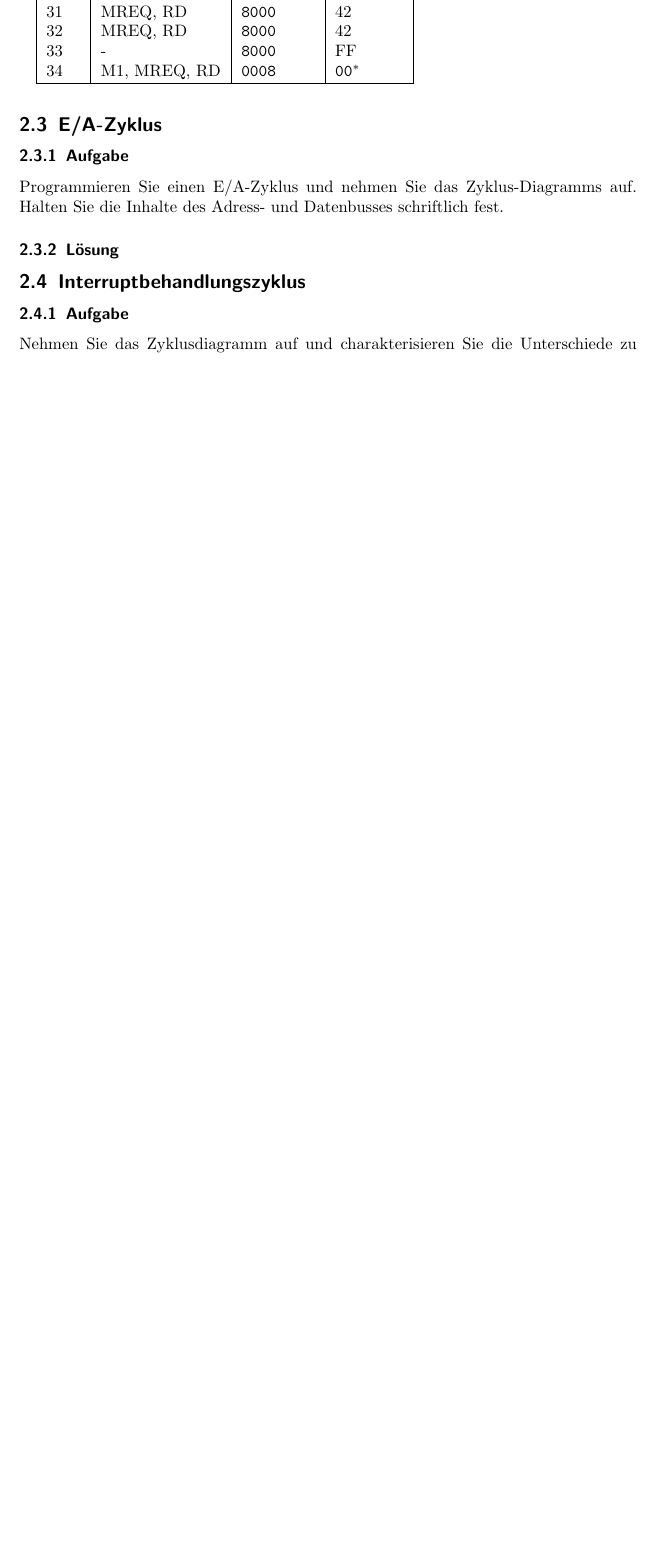
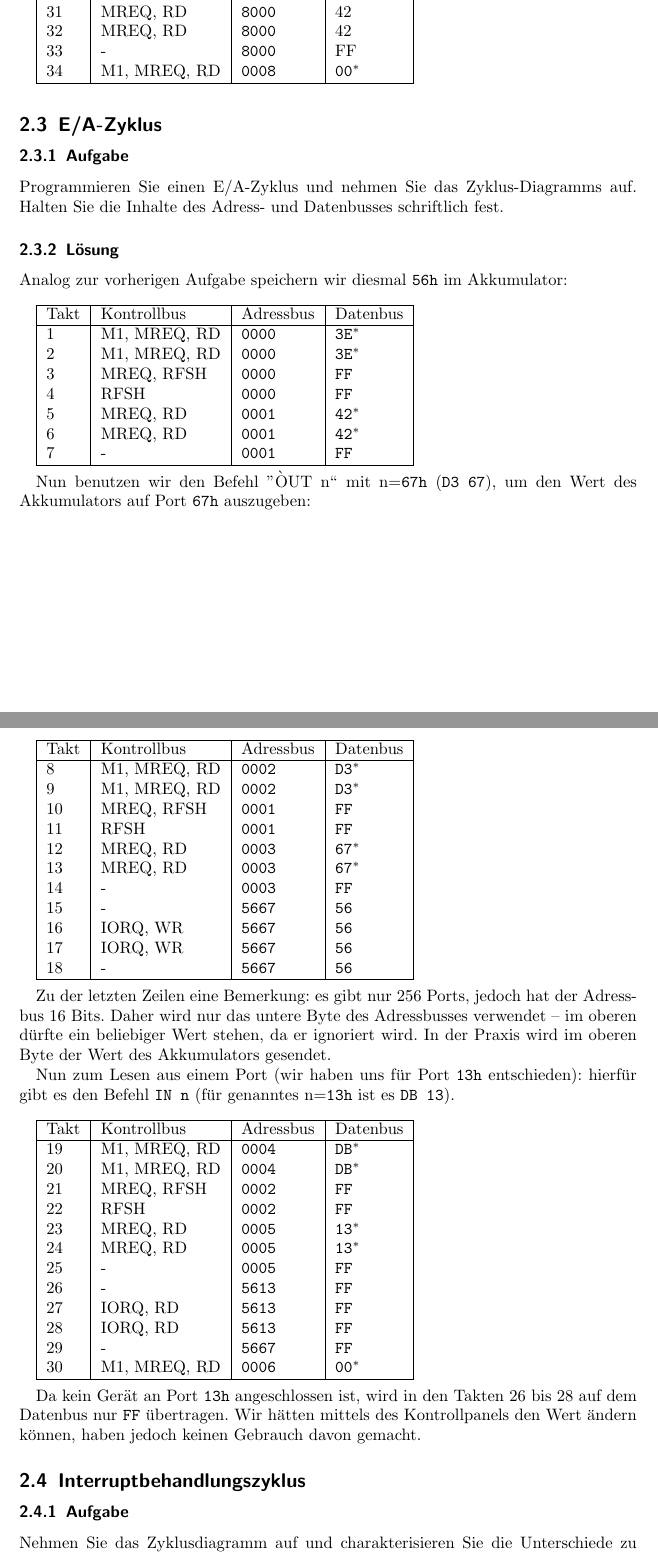
Before and after one commit to nubok/praktikum_hardwarenahe_rechnerarchitektur, a LaTeX document (E10/E10.tex): part of page 9 of 10 before the commit and two parts of pages 9 and 10 of 11 after it, the two joined at a grey line, cut so that both start at the same text, the shorter picture padded with empty space. Compiled offline with pdfLaTeX; the source files are stored in an older character set and shown here as Unicode.

Commit message:
Experiment 3 eingefuegt.

```diff
--- a/E10/E10.tex
+++ b/E10/E10.tex
@@ -380,6 +380,70 @@ die Inhalte des Adress- und Datenbusses schriftlich fest.
 
 \subsubsection{L"osung}
 
+Analog zur vorherigen Aufgabe speichern wir diesmal \verb|56h| im Akkumulator:
+
+\begin{tabular}[t]{|l|l|l|l|}
+\hline
+Takt & Kontrollbus & Adressbus & Datenbus \\
+\hline
+1 & M1, MREQ, RD & \verb|0000| & \verb|3E|${}^*$ \\
+2 & M1, MREQ, RD & \verb|0000| & \verb|3E|${}^*$ \\
+3 & MREQ, RFSH & \verb|0000| & \verb|FF| \\
+4 & RFSH & \verb|0000| & \verb|FF| \\
+5 & MREQ, RD & \verb|0001| & \verb|42|${}^*$ \\
+6 & MREQ, RD & \verb|0001| & \verb|42|${}^*$ \\
+7 & - & \verb|0001| & \verb|FF| \\
+\hline
+\end{tabular}
+\\
+
+Nun benutzen wir den Befehl "ÒUT n"' mit n=\verb|67h| (\verb|D3 67|), um den Wert des Akkumulators auf Port \verb|67h| auszugeben:
+
+\begin{tabular}[t]{|l|l|l|l|}
+\hline
+Takt & Kontrollbus & Adressbus & Datenbus \\
+\hline
+8 & M1, MREQ, RD & \verb|0002| & \verb|D3|${}^*$ \\
+9 & M1, MREQ, RD & \verb|0002| & \verb|D3|${}^*$ \\
+10 & MREQ, RFSH & \verb|0001| & \verb|FF| \\
+11 & RFSH & \verb|0001| & \verb|FF| \\
+12 & MREQ, RD & \verb|0003| & \verb|67|${}^*$ \\
+13 & MREQ, RD & \verb|0003| & \verb|67|${}^*$ \\
+14 & - & \verb|0003| & \verb|FF| \\
+15 & - & \verb|5667| & \verb|56| \\
+16 & IORQ, WR & \verb|5667| & \verb|56| \\
+17 & IORQ, WR & \verb|5667| & \verb|56| \\
+18 & - & \verb|5667| & \verb|56| \\
+\hline
+\end{tabular}
+\\
+
+Zu der letzten Zeilen eine Bemerkung: es gibt nur 256 Ports, jedoch hat der Adressbus 16 Bits. Daher wird nur das untere Byte des Adressbusses verwendet -- im oberen d"urfte ein beliebiger Wert stehen, da er ignoriert wird. In der Praxis wird im oberen Byte der Wert des Akkumulators gesendet.
+
+Nun zum Lesen aus einem Port (wir haben uns f"ur Port \verb|13h| entschieden): hierf"ur gibt es den Befehl \verb|IN n| (f"ur genanntes n=\verb|13h| ist es \verb|DB 13|).
+
+\begin{tabular}[t]{|l|l|l|l|}
+\hline
+Takt & Kontrollbus & Adressbus & Datenbus \\
+\hline
+19 & M1, MREQ, RD & \verb|0004| & \verb|DB|${}^*$ \\
+20 & M1, MREQ, RD & \verb|0004| & \verb|DB|${}^*$ \\
+21 & MREQ, RFSH & \verb|0002| & \verb|FF| \\
+22 & RFSH & \verb|0002| & \verb|FF| \\
+23 & MREQ, RD & \verb|0005| & \verb|13|${}^*$ \\
+24 & MREQ, RD & \verb|0005| & \verb|13|${}^*$ \\
+25 & - & \verb|0005| & \verb|FF| \\
+26 & - & \verb|5613| & \verb|FF| \\
+27 & IORQ, RD & \verb|5613| & \verb|FF| \\
+28 & IORQ, RD & \verb|5613| & \verb|FF| \\
+29 & - & \verb|5667| & \verb|FF| \\
+30 & M1, MREQ, RD & \verb|0006| & \verb|00|${}^*$ \\
+\hline
+\end{tabular}
+\\
+
+Da kein Gerät an Port \verb|13h| angeschlossen ist, wird in den Takten 26 bis 28 auf dem Datenbus nur \verb|FF| "ubertragen. Wir h"atten mittels des Kontrollpanels den Wert "andern k"onnen, haben jedoch keinen Gebrauch davon gemacht.
+
 \subsection{Interruptbehandlungszyklus}
 
 \subsubsection{Aufgabe}
```
